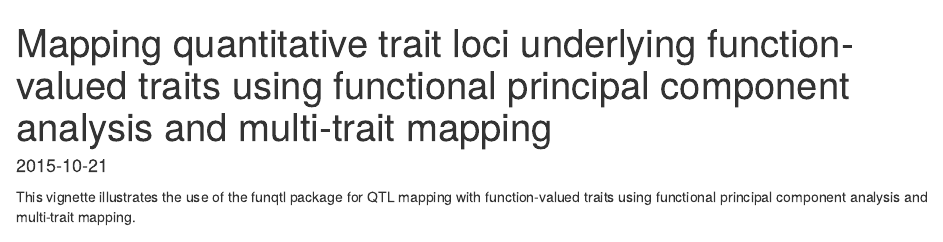
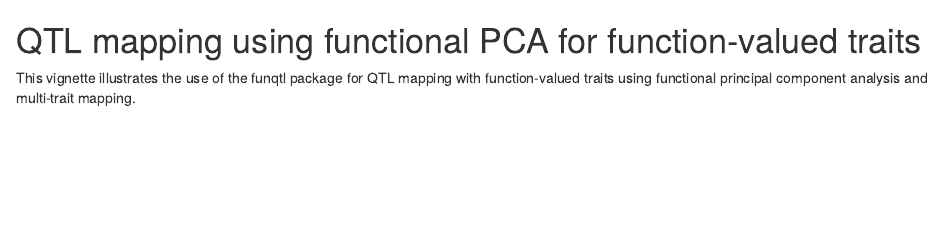
Before and after one commit to ikwak2/funqtl, an R Markdown document (vignettes/fun2mult.Rmd): the page in a window 1100 px wide, from its top. Rendered offline with R 4.5, knitr and Pandoc, with nearby package versions; some code elsewhere in the file could not run offline.

Commit message:
Small changes to vignettes/fun2mult.Rmd to avoid R CMD check problems.

````diff
--- a/vignettes/fun2mult.Rmd
+++ b/vignettes/fun2mult.Rmd
@@ -1,4 +0,0 @@
----
-title: "Mapping quantitative trait loci underlying function-valued
-traits using functional principal component analysis and
-multi-trait mapping"
@@ -8,8 +1,9 @@ vignette: >
-  %\VignetteIndexEntry{QTL mapping using functional PCA for
-  function-valued traits. }
-  %\VignetteEngine{knitr::rmarkdown}
-  \usepackage[utf8]{inputenc}
----
+<!--
+%\VignetteEngine{knitr::knitr}
+%\VignetteIndexEntry{QTL mapping using functional PCA for function-valued traits}
+-->
+
+# QTL mapping using functional PCA for function-valued traits
 
 
 ```{r knitr_options, echo=FALSE, results=FALSE}
````
Also changed, not shown: vignettes/fun2mult.Rmd (8 more changed lines).
